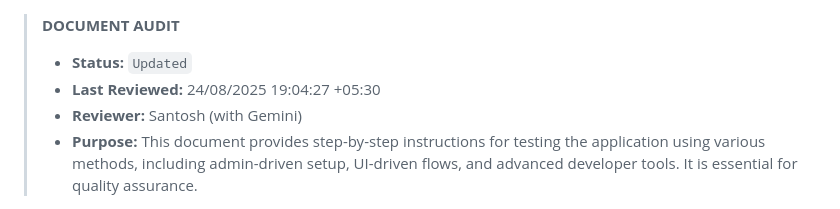
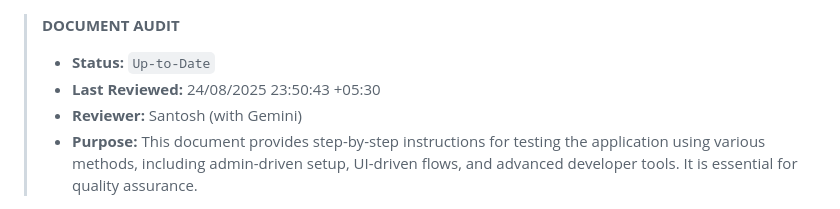
Before and after one commit to iamskdev/mstore.com, a Markdown page: docs/workflow.md, the part around the change printed below. GitHub-like rendering.

```diff
--- a/docs/workflow.md
+++ b/docs/workflow.md
@@ -1,6 +1,6 @@
 > **DOCUMENT AUDIT**
-> - **Status:** `Updated`
-> - **Last Reviewed:** 24/08/2025 19:04:27 +05:30
+> - **Status:** `Up-to-Date`
+> - **Last Reviewed:** 24/08/2025 23:50:43 +05:30
 > - **Reviewer:** Santosh (with Gemini)
 > - **Purpose:** This document provides step-by-step instructions for testing the application using various methods, including admin-driven setup, UI-driven flows, and advanced developer tools. It is essential for quality assurance.
 
```
Also changed, not shown: other parts of docs/workflow.md (+1 -1 lines), readme.md (+28 -10 lines).
